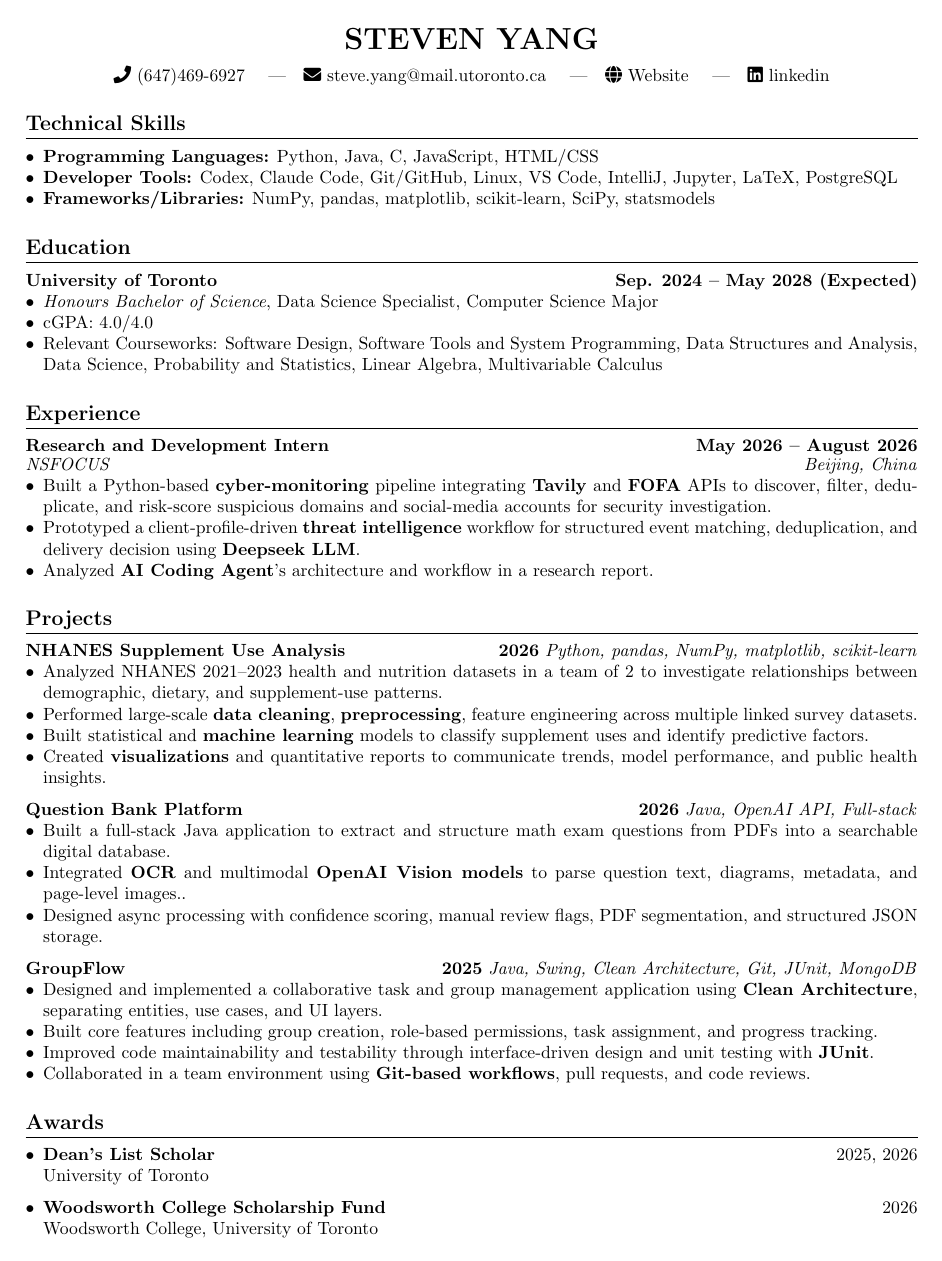
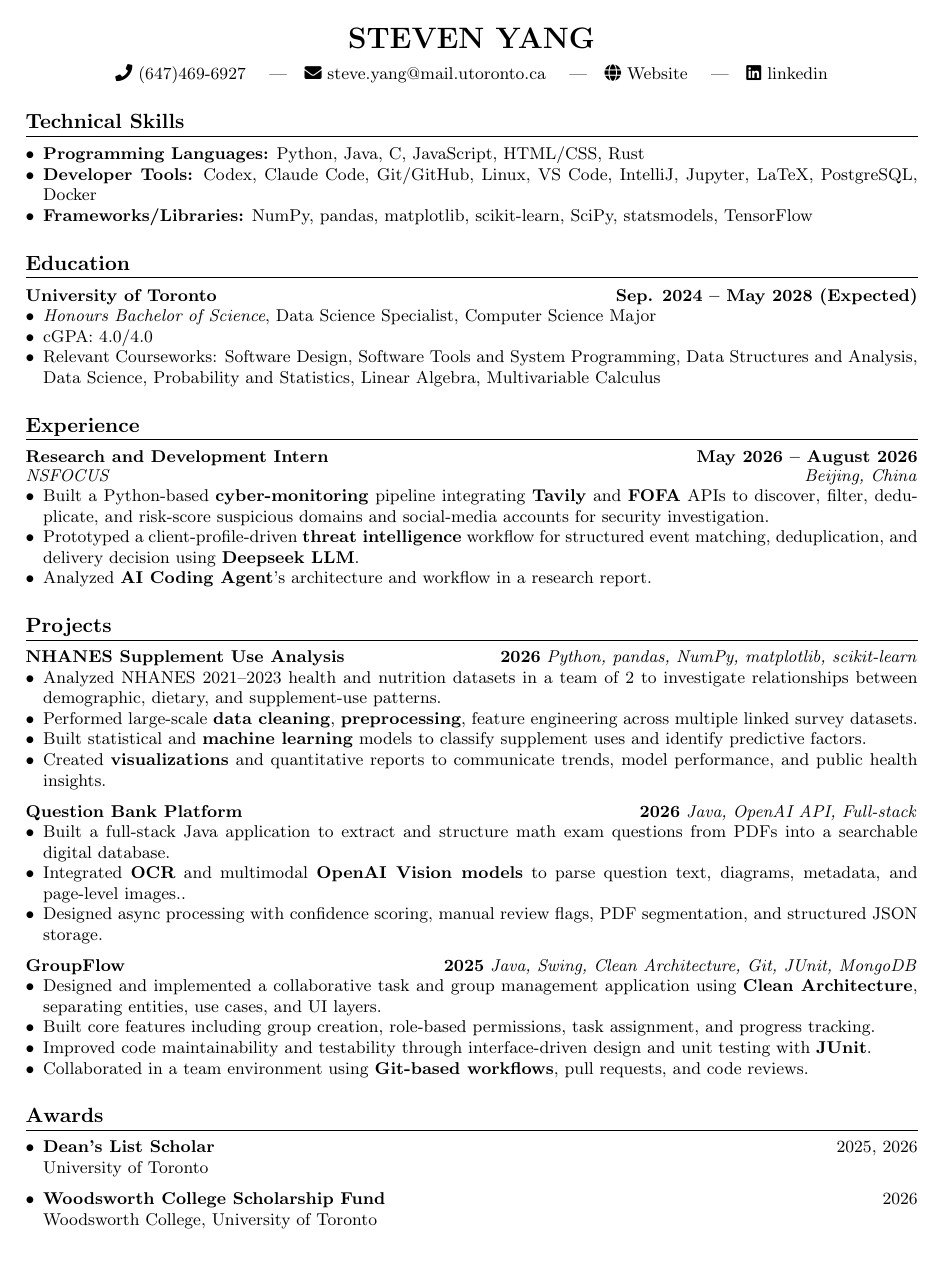
Before and after one commit to Sytion06/Sytion06.github.io, a LaTeX CV (assets/resume/Steven_Yang_Resume.tex): the whole page. Compiled offline with pdfLaTeX.

Commit message:
updated resume

```diff
--- a/assets/resume/Steven_Yang_Resume.tex
+++ b/assets/resume/Steven_Yang_Resume.tex
@@ -1,7 +1,8 @@
 % =========================
 % Resume — Centered Header + Extra Section Spacing
 % =========================
-\documentclass[10.5pt]{article}
+\RequirePackage{fix-cm}
+\documentclass[10pt]{article}
 
 \usepackage[margin=0.75in]{geometry}
 \usepackage[hidelinks]{hyperref}
@@ -11,6 +12,11 @@
 \usepackage{titlesec}
 \usepackage{xcolor}
 \usepackage{setspace}
+
+% Reduce all used text sizes by 3% to keep the resume on one page.
+\renewcommand{\normalsize}{\fontsize{9.7pt}{11.64pt}\selectfont}
+\renewcommand{\large}{\fontsize{11.64pt}{13.58pt}\selectfont}
+\renewcommand{\LARGE}{\fontsize{16.76pt}{21.34pt}\selectfont}
 
 \pagenumbering{gobble}
 \setlength{\parindent}{0pt}
@@ -46,9 +52,9 @@
 % ===== Technical Skills =====
 \section*{Technical Skills}
 \begin{itemize}
-  \item \textbf{Programming Languages:} Python, Java, C, JavaScript, HTML/CSS
-  \item \textbf{Developer Tools:} Codex, Claude Code, Git/GitHub, Linux, VS Code, IntelliJ, Jupyter, LaTeX, PostgreSQL
-  \item \textbf{Frameworks/Libraries:} NumPy, pandas, matplotlib, scikit-learn, SciPy, statsmodels
+  \item \textbf{Programming Languages:} Python, Java, C, JavaScript, HTML/CSS, Rust
+  \item \textbf{Developer Tools:} Codex, Claude Code, Git/GitHub, Linux, VS Code, IntelliJ, Jupyter, LaTeX, PostgreSQL, Docker
+  \item \textbf{Frameworks/Libraries:} NumPy, pandas, matplotlib, scikit-learn, SciPy, statsmodels, TensorFlow
 \end{itemize}
 
 % ===== Education =====
```
Also changed, not shown: assets/resume/Steven_Yang_Resume.pdf.
